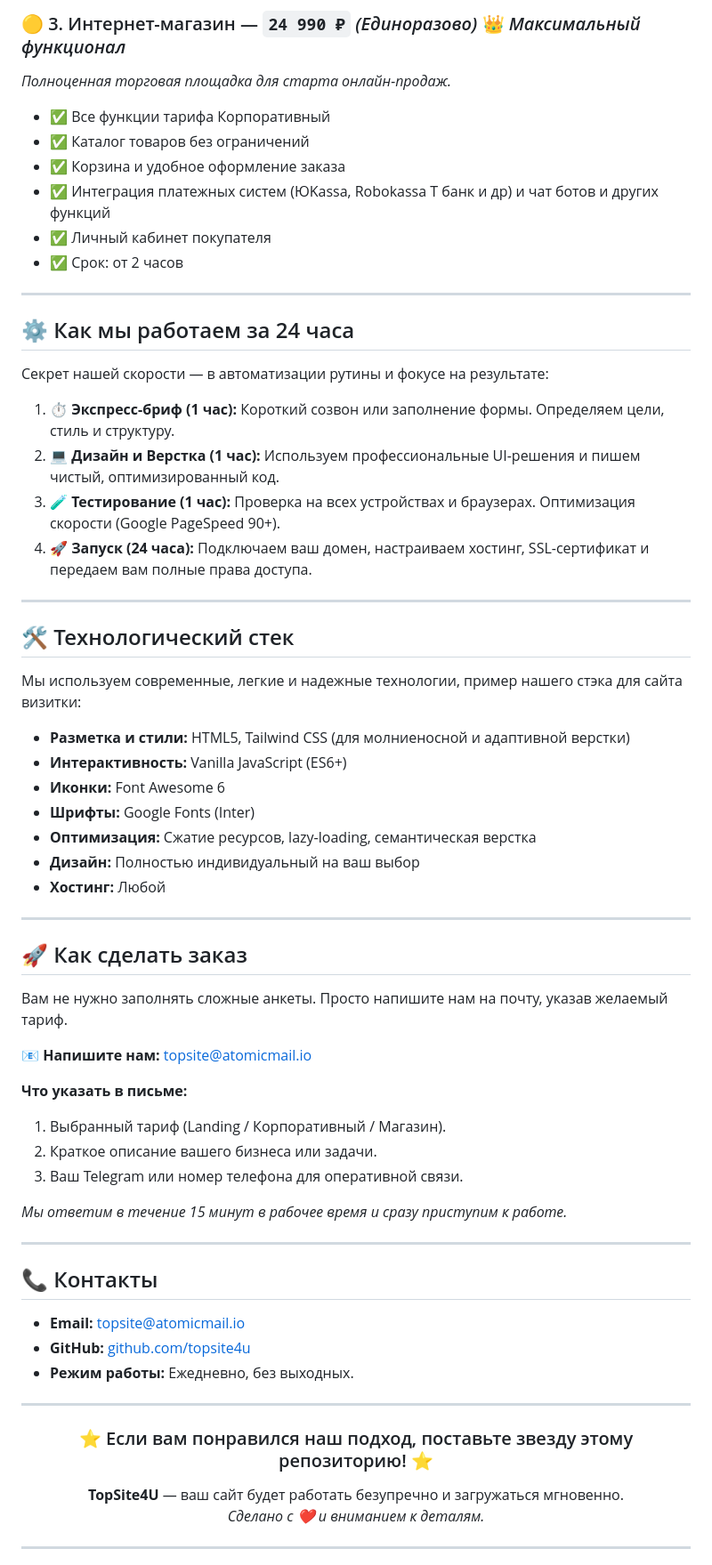
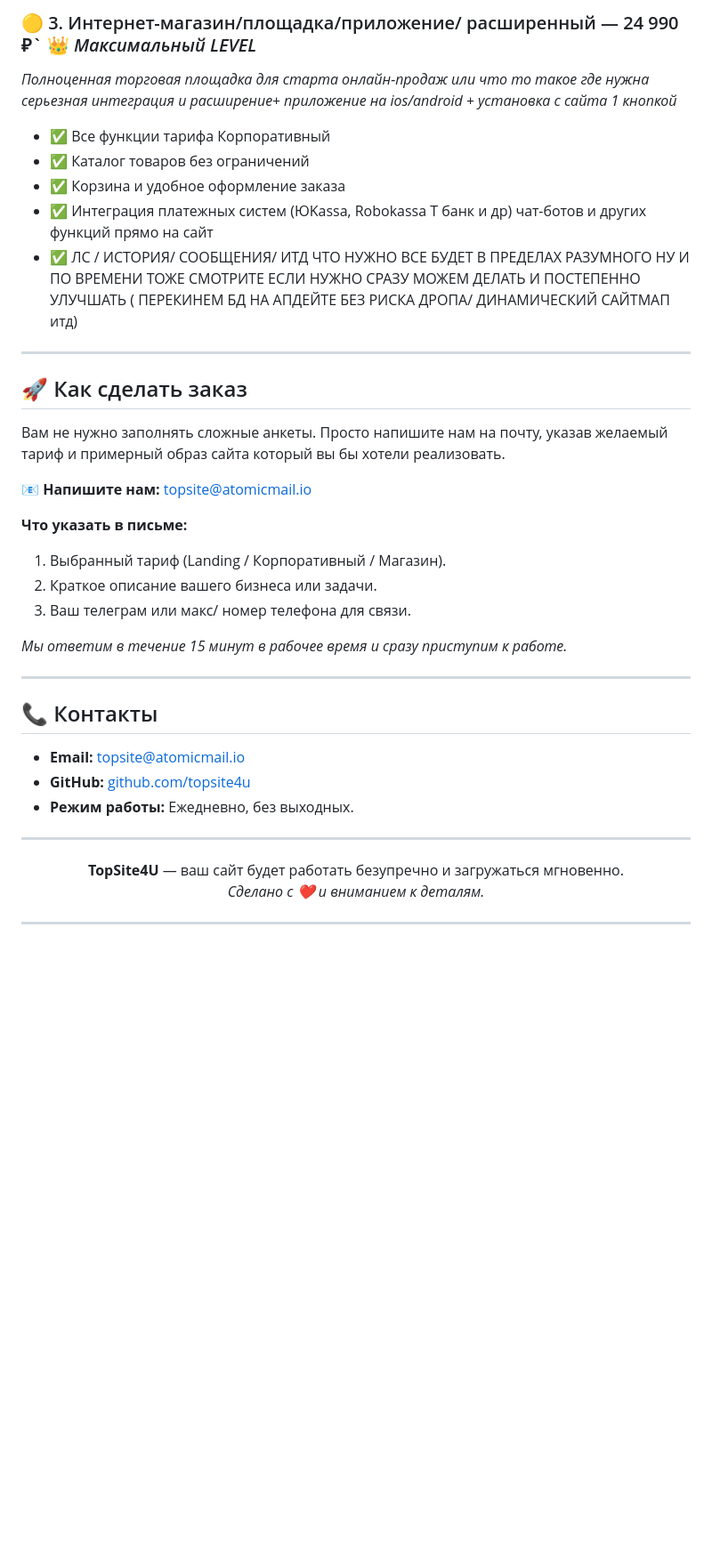
Before and after one commit to topsite4u/topsite4u, a Markdown page: README.md, the part around one of its changes. Shown at 89% size. Rendered like a GitHub page; blank space fills up the shorter version.

```diff
--- a/README.md
+++ b/README.md
@@ -79,49 +46,26 @@
 
-### 🟡 3. Интернет-магазин — `24 990 ₽` *(Единоразово)* 👑 *Максимальный функционал*
-*Полноценная торговая площадка для старта онлайн-продаж.*
+### 🟡 3. Интернет-магазин/площадка/приложение/ расширенный  — 24 990 ₽`  👑 *Максимальный LEVEL*
+*Полноценная торговая площадка для старта онлайн-продаж или что то такое где нужна серьезная интеграция и расширение+ приложение на ios/android + установка с сайта 1 кнопкой*
 - ✅ Все функции тарифа Корпоративный
 - ✅ Каталог товаров без ограничений
 - ✅ Корзина и удобное оформление заказа
-- ✅ Интеграция платежных систем (ЮKassa, Robokassa Т банк и др) и чат ботов и других функций
-- ✅ Личный кабинет покупателя
-- ✅ Срок: от 2 часов
+- ✅ Интеграция платежных систем (ЮKassa, Robokassa Т банк и др) чат-ботов и других функций прямо на сайт
+- ✅ ЛС / ИСТОРИЯ/ СООБЩЕНИЯ/ ИТД ЧТО НУЖНО ВСЕ БУДЕТ В ПРЕДЕЛАХ РАЗУМНОГО НУ И ПО ВРЕМЕНИ ТОЖЕ СМОТРИТЕ ЕСЛИ НУЖНО СРАЗУ МОЖЕМ ДЕЛАТЬ И ПОСТЕПЕННО УЛУЧШАТЬ ( ПЕРЕКИНЕМ БД НА АПДЕЙТЕ БЕЗ РИСКА ДРОПА/ ДИНАМИЧЕСКИЙ САЙТМАП итд)
 
 ---
 
-## ⚙️ Как мы работаем за 24 часа
 
-Секрет нашей скорости — в автоматизации рутины и фокусе на результате:
-
-1. **⏱️ Экспресс-бриф (1 час):** Короткий созвон или заполнение формы. Определяем цели, стиль и структуру.
-2. **💻 Дизайн и Верстка (1 час):** Используем профессиональные UI-решения и пишем чистый, оптимизированный код.
-3. **🧪 Тестирование (1 час):** Проверка на всех устройствах и браузерах. Оптимизация скорости (Google PageSpeed 90+).
-4. **🚀 Запуск (24 часа):** Подключаем ваш домен, настраиваем хостинг, SSL-сертификат и передаем вам полные права доступа.
-
----
-
-## 🛠️ Технологический стек
-
-Мы используем современные, легкие и надежные технологии, пример нашего стэка для сайта визитки:
-
-- **Разметка и стили:** HTML5, Tailwind CSS (для молниеносной и адаптивной верстки)
-- **Интерактивность:** Vanilla JavaScript (ES6+)
-- **Иконки:** Font Awesome 6
-- **Шрифты:** Google Fonts (Inter)
-- **Оптимизация:** Сжатие ресурсов, lazy-loading, семантическая верстка
-- **Дизайн:** Полностью индивидуальный на ваш выбор
-- **Хостинг:** Любой
----
 
 ## 🚀 Как сделать заказ
 
-Вам не нужно заполнять сложные анкеты. Просто напишите нам на почту, указав желаемый тариф.
+Вам не нужно заполнять сложные анкеты. Просто напишите нам на почту, указав желаемый тариф и примерный образ сайта который вы бы хотели реализовать.
 
 📧 **Напишите нам:** [topsite@atomicmail.io](mailto:topsite@atomicmail.io?subject=Заявка%20на%20создание%20сайта%20(TopSite4U)&body=Здравствуйте!%0A%0AЯ%20хочу%20заказать%20сайт.%20Мои%20контактные%20данные%20(Telegram/Телефон):%20)
 
 **Что указать в письме:**
 1. Выбранный тариф (Landing / Корпоративный / Магазин).
 2. Краткое описание вашего бизнеса или задачи.
-3. Ваш Telegram или номер телефона для оперативной связи.
+3. Ваш телеграм или макс/ номер телефона для связи.
 
 *Мы ответим в течение 15 минут в рабочее время и сразу приступим к работе.*
 
@@ -137,8 +81,6 @@
 
 <div align="center">
 
-### ⭐ Если вам понравился наш подход, поставьте звезду этому репозиторию! ⭐
-
 **TopSite4U** — ваш сайт будет работать безупречно и загружаться мгновенно.
 *Сделано с ❤️ и вниманием к деталям.*
 
```
Also changed, not shown: other parts of README.md (+8 -41 lines).
